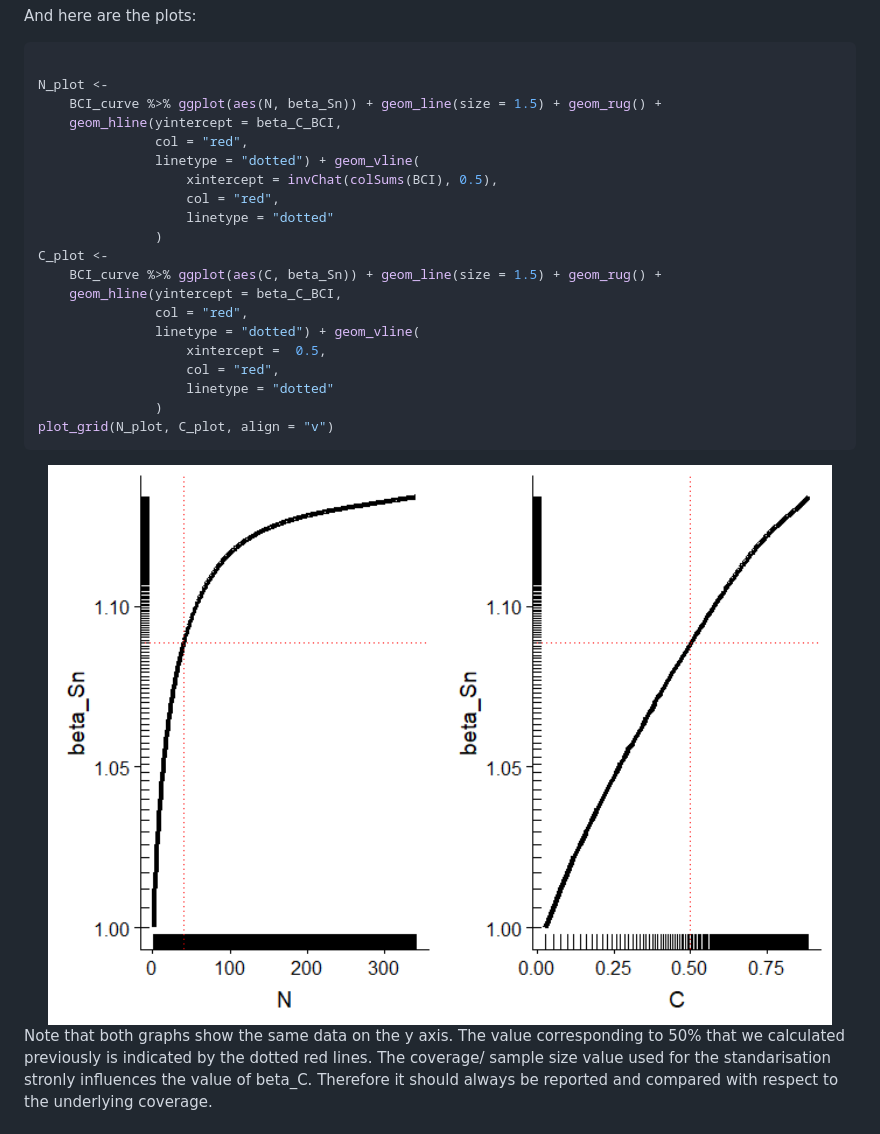
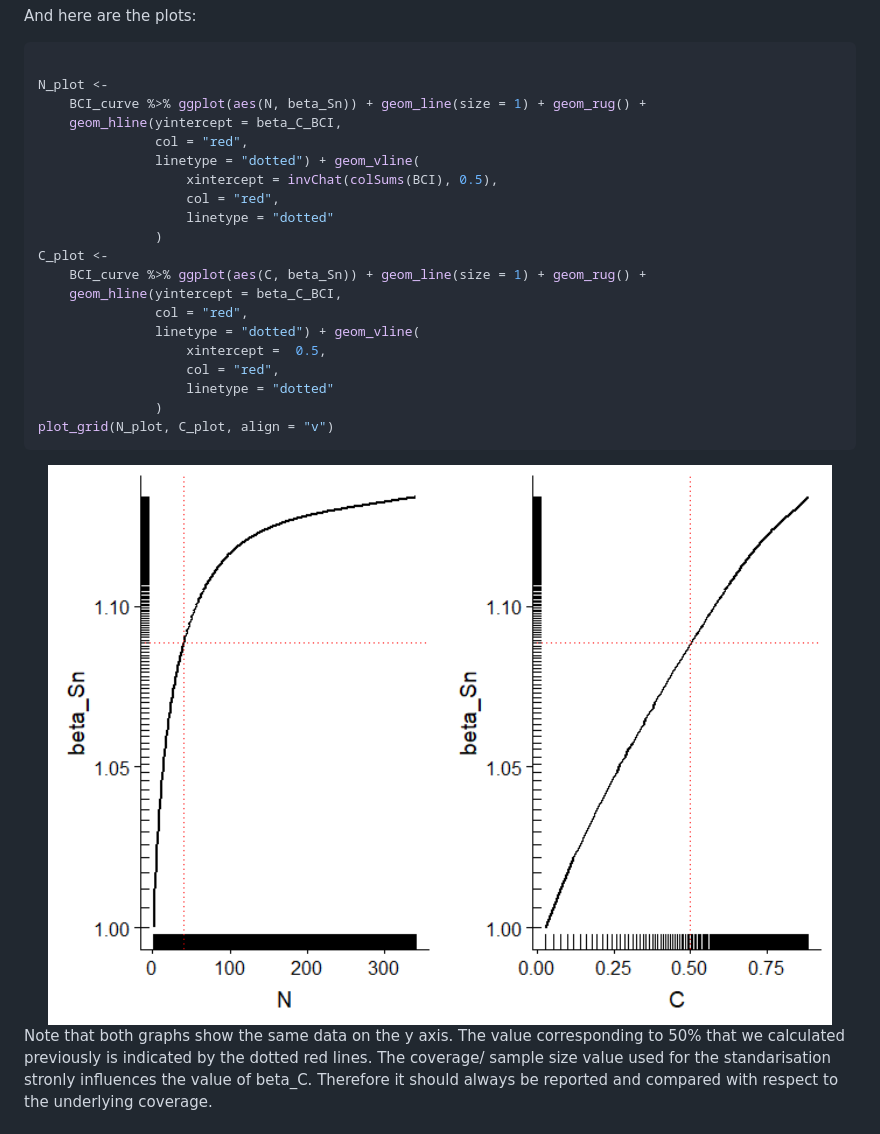
Before and after one commit to T-Engel/betaC, a Markdown page: README.md, the part around one of its changes. GitHub-like rendering; pictures changed too: man/figures/README-unnamed-chunk-4-1.png.

Commit message:
Update readme and documentation
-changing linesize of figures
-minor edits to documentation

````diff
--- a/README.md
+++ b/README.md
@@ -100,7 +100,7 @@ And here are the plots:
 ``` r
 
 N_plot <-
-    BCI_curve %>% ggplot(aes(N, beta_Sn)) + geom_line(size = 1.5) + geom_rug() +
+    BCI_curve %>% ggplot(aes(N, beta_Sn)) + geom_line(size = 1) + geom_rug() +
     geom_hline(yintercept = beta_C_BCI,
                col = "red",
                linetype = "dotted") + geom_vline(
@@ -109,7 +109,7 @@ N_plot <-
                    linetype = "dotted"
                )
 C_plot <-
-    BCI_curve %>% ggplot(aes(C, beta_Sn)) + geom_line(size = 1.5) + geom_rug() +
+    BCI_curve %>% ggplot(aes(C, beta_Sn)) + geom_line(size = 1) + geom_rug() +
     geom_hline(yintercept = beta_C_BCI,
                col = "red",
                linetype = "dotted") + geom_vline(
````
Also changed, not shown: other parts of README.md (+1 -1 lines), man/figures/README-unnamed-chunk-2-1.png, 2 other files.
